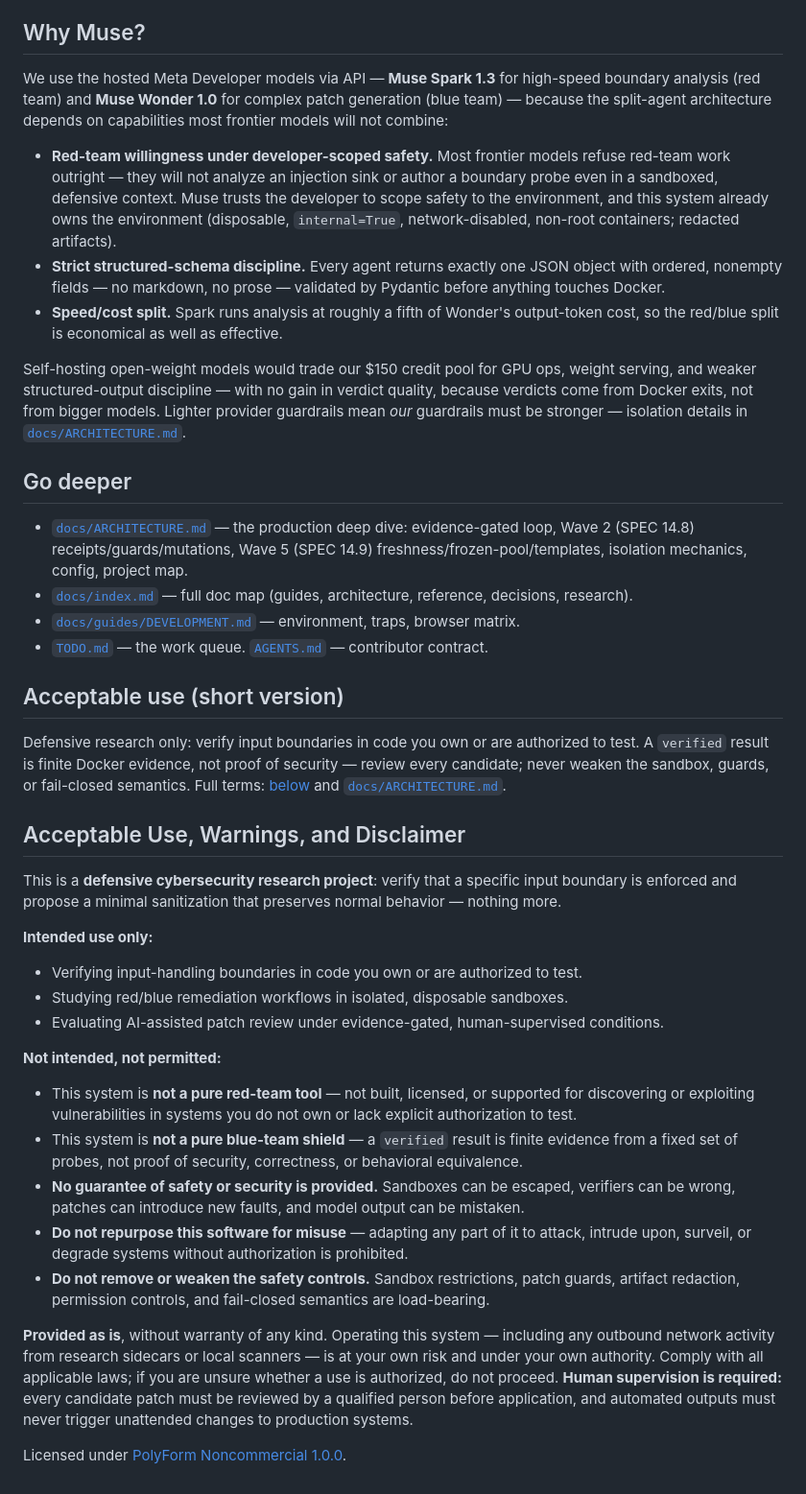
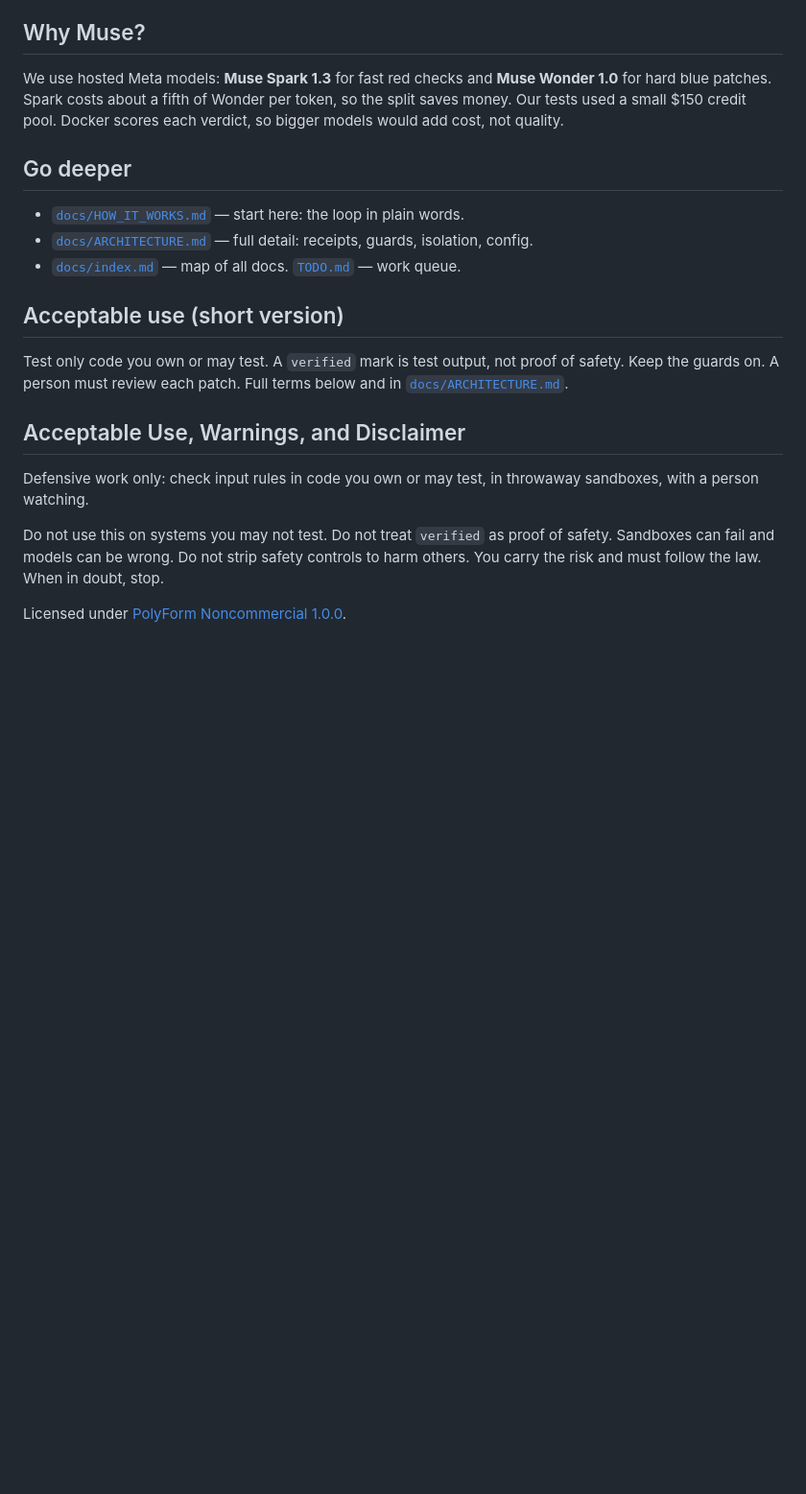
Before and after one commit to hackall360/Secure-Mitigation-System, a Markdown page: README.md, the part around one of its changes. Shown at 96% size. Drawn GitHub-style; blank space fills up the shorter version.

```diff
--- a/README.md
+++ b/README.md
@@ -125,62 +126,22 @@ Docker exit codes (not model assertions) deciding every verdict.
 
 ## Why Muse?
 
-We use the hosted Meta Developer models via API — **Muse Spark 1.3** for
-high-speed boundary analysis (red team) and **Muse Wonder 1.0** for complex
-patch generation (blue team) — because the split-agent architecture depends on
-capabilities most frontier models will not combine:
-
-- **Red-team willingness under developer-scoped safety.** Most frontier models
-  refuse red-team work outright — they will not analyze an injection sink or
-  author a boundary probe even in a sandboxed, defensive context. Muse trusts
-  the developer to scope safety to the environment, and this system already
-  owns the environment (disposable, `internal=True`, network-disabled,
-  non-root containers; redacted artifacts).
-- **Strict structured-schema discipline.** Every agent returns exactly one JSON
-  object with ordered, nonempty fields — no markdown, no prose — validated by
-  Pydantic before anything touches Docker.
-- **Speed/cost split.** Spark runs analysis at roughly a fifth of Wonder's
-  output-token cost, so the red/blue split is economical as well as effective.
-
-Self-hosting open-weight models would trade our $150 credit pool for GPU
-ops, weight serving, and weaker structured-output discipline — with no gain in
-verdict quality, because verdicts come from Docker exits, not from bigger
-models. Lighter provider guardrails mean *our* guardrails must be stronger —
-isolation details in [`docs/ARCHITECTURE.md`](docs/ARCHITECTURE.md#isolation).
+We use hosted Meta models: **Muse Spark 1.3** for fast red checks and **Muse Wonder 1.0** for hard blue patches. Spark costs about a fifth of Wonder per token, so the split saves money. Our tests used a small $150 credit pool. Docker scores each verdict, so bigger models would add cost, not quality.
 
 ## Go deeper
 
-- [`docs/ARCHITECTURE.md`](docs/ARCHITECTURE.md) — the production deep dive: evidence-gated loop, Wave 2 (SPEC 14.8) receipts/guards/mutations, Wave 5 (SPEC 14.9) freshness/frozen-pool/templates, isolation mechanics, config, project map.
-- [`docs/index.md`](docs/index.md) — full doc map (guides, architecture, reference, decisions, research).
-- [`docs/guides/DEVELOPMENT.md`](docs/guides/DEVELOPMENT.md) — environment, traps, browser matrix.
-- [`TODO.md`](TODO.md) — the work queue. [`AGENTS.md`](AGENTS.md) — contributor contract.
+- [`docs/HOW_IT_WORKS.md`](docs/HOW_IT_WORKS.md) — start here: the loop in plain words.
+- [`docs/ARCHITECTURE.md`](docs/ARCHITECTURE.md) — full detail: receipts, guards, isolation, config.
+- [`docs/index.md`](docs/index.md) — map of all docs. [`TODO.md`](TODO.md) — work queue.
 
 ## Acceptable use (short version)
 
-Defensive research only: verify input boundaries in code you own or are
-authorized to test. A `verified` result is finite Docker evidence, not proof of
-security — review every candidate; never weaken the sandbox, guards, or
-fail-closed semantics. Full terms: [below](#acceptable-use-warnings-and-disclaimer)
-and [`docs/ARCHITECTURE.md`](docs/ARCHITECTURE.md#isolation).
+Test only code you own or may test. A `verified` mark is test output, not proof of safety. Keep the guards on. A person must review each patch. Full terms below and in [`docs/ARCHITECTURE.md`](docs/ARCHITECTURE.md#isolation).
 
 ## Acceptable Use, Warnings, and Disclaimer
 
-This is a **defensive cybersecurity research project**: verify that a specific input boundary is enforced and propose a minimal sanitization that preserves normal behavior — nothing more.
+Defensive work only: check input rules in code you own or may test, in throwaway sandboxes, with a person watching.
 
-**Intended use only:**
-
-- Verifying input-handling boundaries in code you own or are authorized to test.
-- Studying red/blue remediation workflows in isolated, disposable sandboxes.
-- Evaluating AI-assisted patch review under evidence-gated, human-supervised conditions.
-
-**Not intended, not permitted:**
-
-- This system is **not a pure red-team tool** — not built, licensed, or supported for discovering or exploiting vulnerabilities in systems you do not own or lack explicit authorization to test.
-- This system is **not a pure blue-team shield** — a `verified` result is finite evidence from a fixed set of probes, not proof of security, correctness, or behavioral equivalence.
-- **No guarantee of safety or security is provided.** Sandboxes can be escaped, verifiers can be wrong, patches can introduce new faults, and model output can be mistaken.
-- **Do not repurpose this software for misuse** — adapting any part of it to attack, intrude upon, surveil, or degrade systems without authorization is prohibited.
-- **Do not remove or weaken the safety controls.** Sandbox restrictions, patch guards, artifact redaction, permission controls, and fail-closed semantics are load-bearing.
-
-**Provided as is**, without warranty of any kind. Operating this system — including any outbound network activity from research sidecars or local scanners — is at your own risk and under your own authority. Comply with all applicable laws; if you are unsure whether a use is authorized, do not proceed. **Human supervision is required:** every candidate patch must be reviewed by a qualified person before application, and automated outputs must never trigger unattended changes to production systems.
+Do not use this on systems you may not test. Do not treat `verified` as proof of safety. Sandboxes can fail and models can be wrong. Do not strip safety controls to harm others. You carry the risk and must follow the law. When in doubt, stop.
 
 Licensed under [PolyForm Noncommercial 1.0.0](LICENSE.md).
```
Also changed, not shown: other parts of README.md (+58 -57 lines).
